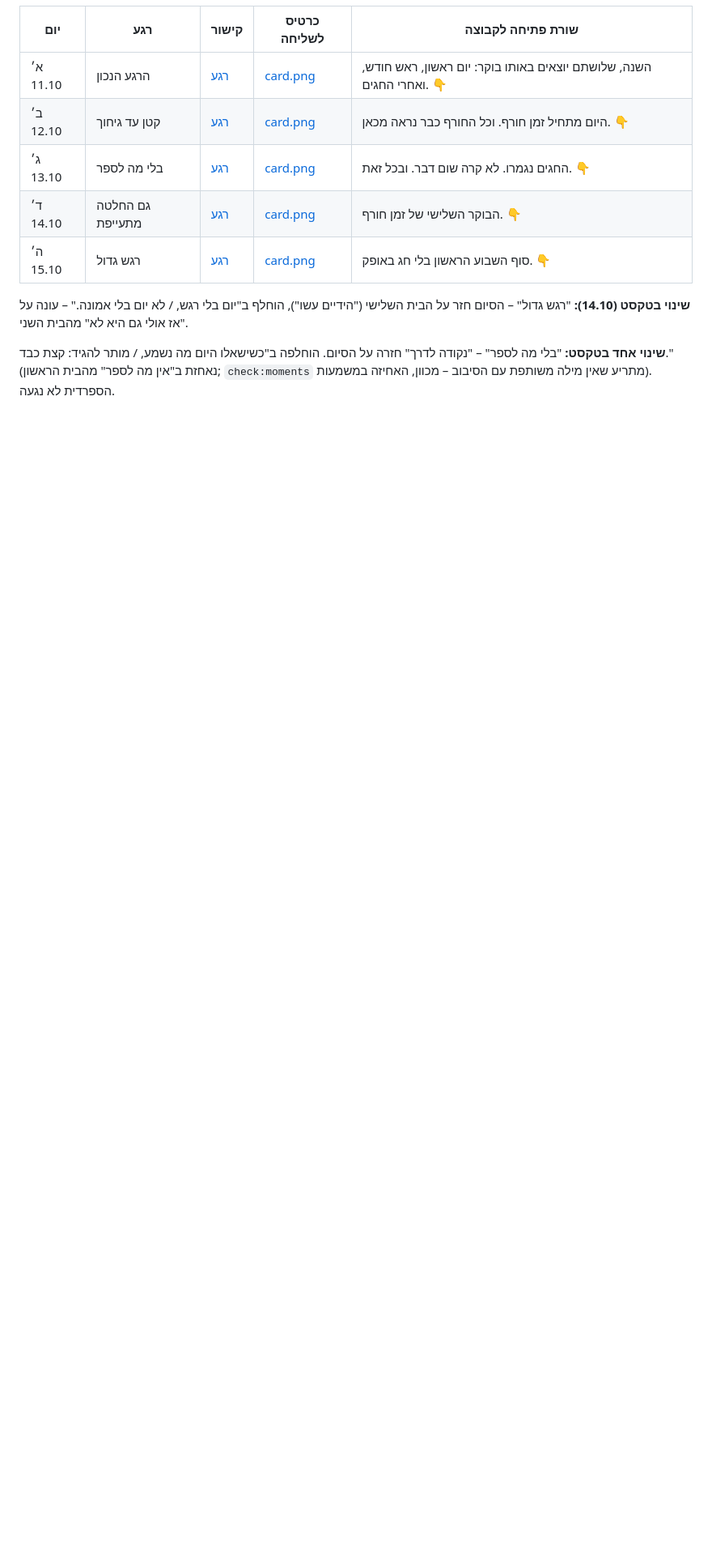
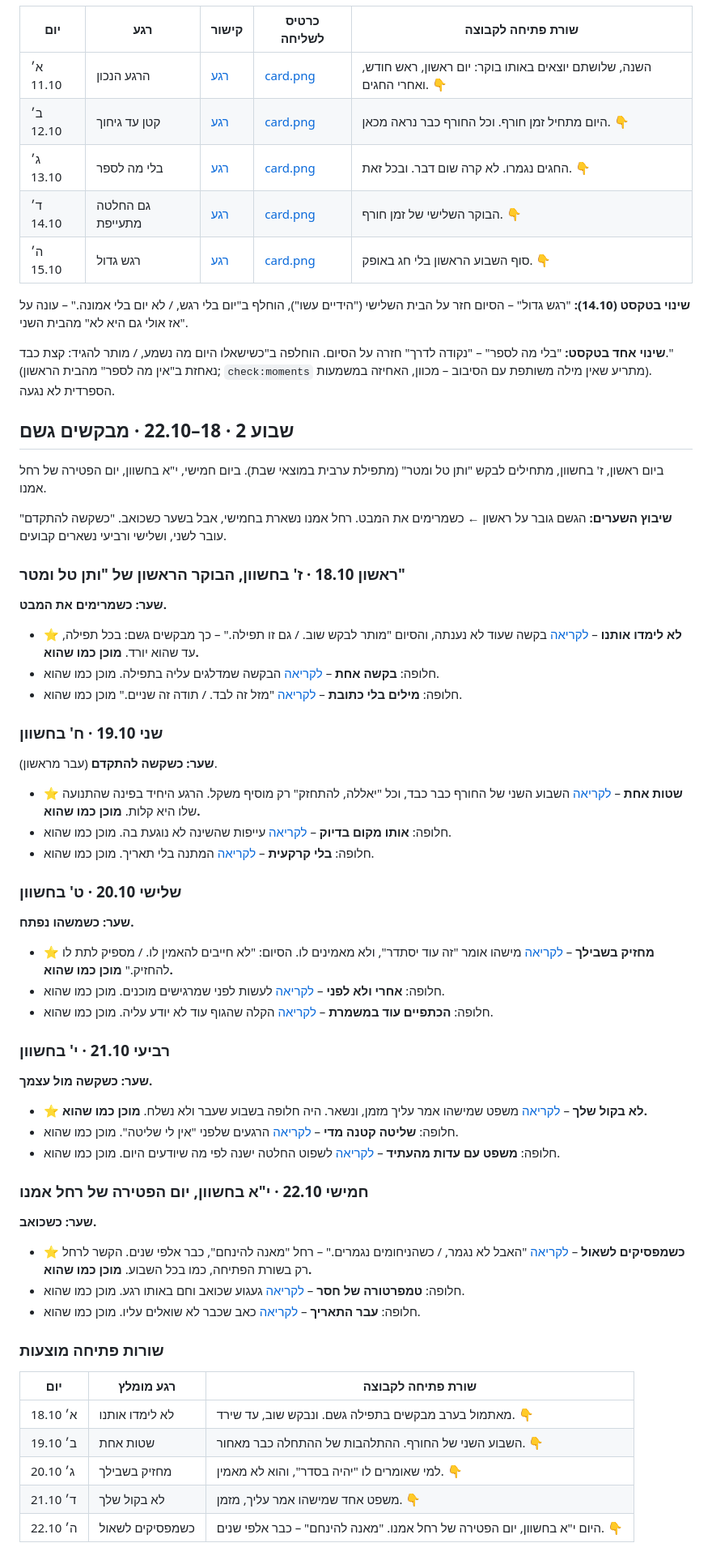
Before and after one commit to dj1234e123-hub/nekudat-mabat, a Markdown page: docs/moments/CHESHVAN-5787.md, the part around the change. Shown at 81% size. Rendered like a GitHub page; blank space fills up the shorter version.

Commit message:
חשוון: מועמדים לשבוע 2 (18–22.10)
Co-Authored-By: Claude Opus 5.5 <noreply@anthropic.com>
Claude-Session: https://claude.ai/code/session_01UPYKUjURRHrnHWYrjTLwzy

```diff
--- a/docs/moments/CHESHVAN-5787.md
+++ b/docs/moments/CHESHVAN-5787.md
@@ -83,3 +83,74 @@
 **שינוי בטקסט (14.10):** "רגש גדול" – הסיום חזר על הבית השלישי ("הידיים עשו"), הוחלף ב"יום בלי רגש, / לא יום בלי אמונה." – עונה על "אז אולי גם היא לא" מהבית השני.
 
 **שינוי אחד בטקסט:** "בלי מה לספר" – "נקודה לדרך" חזרה על הסיום. הוחלפה ב"כשישאלו היום מה נשמע, / מותר להגיד: קצת כבד." (נאחזת ב"אין מה לספר" מהבית הראשון; `check:moments` מתריע שאין מילה משותפת עם הסיבוב – מכוון, האחיזה במשמעות). הספרדית לא נגעה.
+
+## שבוע 2 · 18–22.10 · מבקשים גשם
+
+ביום ראשון, ז' בחשוון, מתחילים לבקש "ותן טל ומטר" (מתפילת ערבית במוצאי שבת). ביום חמישי, י"א בחשוון, יום הפטירה של רחל אמנו.
+
+**שיבוץ השערים:** הגשם גובר על ראשון ← כשמרימים את המבט. רחל אמנו נשארת בחמישי, אבל בשער כשכואב. "כשקשה להתקדם" עובר לשני, ושלישי ורביעי נשארים קבועים.
+
+### ראשון 18.10 · ז' בחשוון, הבוקר הראשון של "ותן טל ומטר"
+
+**שער: כשמרימים את המבט.**
+
+- ⭐ **לא לימדו אותנו** – [לקריאה](https://nekudatmabat.blog/moments/faith/emuna-kshelo-naanim/)
+  בקשה שעוד לא נענתה, והסיום "מותר לבקש שוב. / גם זו תפילה." – כך מבקשים גשם: בכל תפילה, עד שהוא יורד. **מוכן כמו שהוא.**
+- חלופה: **בקשה אחת** – [לקריאה](https://nekudatmabat.blog/moments/prayer/tfila-bakasha-achat/)
+  הבקשה שמדלגים עליה בתפילה. מוכן כמו שהוא.
+- חלופה: **מילים בלי כתובת** – [לקריאה](https://nekudatmabat.blog/moments/gratitude/hodaya-milim-bli-ktovet/)
+  "מזל זה לבד. / תודה זה שניים." מוכן כמו שהוא.
+
+### שני 19.10 · ח' בחשוון
+
+**שער: כשקשה להתקדם** (עבר מראשון).
+
+- ⭐ **שטות אחת** – [לקריאה](https://nekudatmabat.blog/moments/standstill/tkiut-shtut-achat/)
+  השבוע השני של החורף כבר כבד, וכל "יאללה, להתחזק" רק מוסיף משקל. הרגע היחיד בפינה שהתנועה שלו היא קלות. **מוכן כמו שהוא.**
+- חלופה: **אותו מקום בדיוק** – [לקריאה](https://nekudatmabat.blog/moments/exhaustion/ayefut-sheshena-lo-nogaat/)
+  עייפות שהשינה לא נוגעת בה. מוכן כמו שהוא.
+- חלופה: **בלי קרקעית** – [לקריאה](https://nekudatmabat.blog/moments/waiting/hamtana-bli-taarich/)
+  המתנה בלי תאריך. מוכן כמו שהוא.
+
+### שלישי 20.10 · ט' בחשוון
+
+**שער: כשמשהו נפתח.**
+
+- ⭐ **מחזיק בשבילך** – [לקריאה](https://nekudatmabat.blog/moments/hope/tikva-machzik-bishvilcha/)
+  מישהו אומר "זה עוד יסתדר", ולא מאמינים לו. הסיום: "לא חייבים להאמין לו. / מספיק לתת לו להחזיק." **מוכן כמו שהוא.**
+- חלופה: **אחרי ולא לפני** – [לקריאה](https://nekudatmabat.blog/moments/confidence/bitachon-nishar-acharei/)
+  לעשות לפני שמרגישים מוכנים. מוכן כמו שהוא.
+- חלופה: **הכתפיים עוד במשמרת** – [לקריאה](https://nekudatmabat.blog/moments/relief/relief-haktefayim-od-bemishmeret/)
+  הקלה שהגוף עוד לא יודע עליה. מוכן כמו שהוא.
+
+### רביעי 21.10 · י' בחשוון
+
+**שער: כשקשה מול עצמך.**
+
+- ⭐ **לא בקול שלך** – [לקריאה](https://nekudatmabat.blog/moments/shame/busha-shelo-shelcha/)
+  משפט שמישהו אמר עליך מזמן, ונשאר. היה חלופה בשבוע שעבר ולא נשלח. **מוכן כמו שהוא.**
+- חלופה: **שליטה קטנה מדי** – [לקריאה](https://nekudatmabat.blog/moments/losing-control/shlita-chamesh-dakot/)
+  הרגעים שלפני "אין לי שליטה". מוכן כמו שהוא.
+- חלופה: **משפט עם עדות מהעתיד** – [לקריאה](https://nekudatmabat.blog/moments/missed-opportunity/missed-opportunity-mishpat-im-edut-mehaatid/)
+  לשפוט החלטה ישנה לפי מה שיודעים היום. מוכן כמו שהוא.
+
+### חמישי 22.10 · י"א בחשוון, יום הפטירה של רחל אמנו
+
+**שער: כשכואב.**
+
+- ⭐ **כשמפסיקים לשאול** – [לקריאה](https://nekudatmabat.blog/moments/loss/ovdan-kshemafsikim-lishol/)
+  "האבל לא נגמר, / כשהניחומים נגמרים." – רחל "מאנה להינחם", כבר אלפי שנים. הקשר לרחל רק בשורת הפתיחה, כמו בכל השבוע. **מוכן כמו שהוא.**
+- חלופה: **טמפרטורה של חסר** – [לקריאה](https://nekudatmabat.blog/moments/longing/longing-temperatura-shel-chaser/)
+  געגוע שכואב וחם באותו רגע. מוכן כמו שהוא.
+- חלופה: **עבר התאריך** – [לקריאה](https://nekudatmabat.blog/moments/pain/kaev-avar-hataarich/)
+  כאב שכבר לא שואלים עליו. מוכן כמו שהוא.
+
+### שורות פתיחה מוצעות
+
+| יום | רגע מומלץ | שורת פתיחה לקבוצה |
+|---|---|---|
+| א׳ 18.10 | לא לימדו אותנו | מאתמול בערב מבקשים בתפילה גשם. ונבקש שוב, עד שירד. 👇 |
+| ב׳ 19.10 | שטות אחת | השבוע השני של החורף. ההתלהבות של ההתחלה כבר מאחור. 👇 |
+| ג׳ 20.10 | מחזיק בשבילך | למי שאומרים לו "יהיה בסדר", והוא לא מאמין. 👇 |
+| ד׳ 21.10 | לא בקול שלך | משפט אחד שמישהו אמר עליך, מזמן. 👇 |
+| ה׳ 22.10 | כשמפסיקים לשאול | היום י"א בחשוון, יום הפטירה של רחל אמנו. "מאנה להינחם" – כבר אלפי שנים. 👇 |
```
